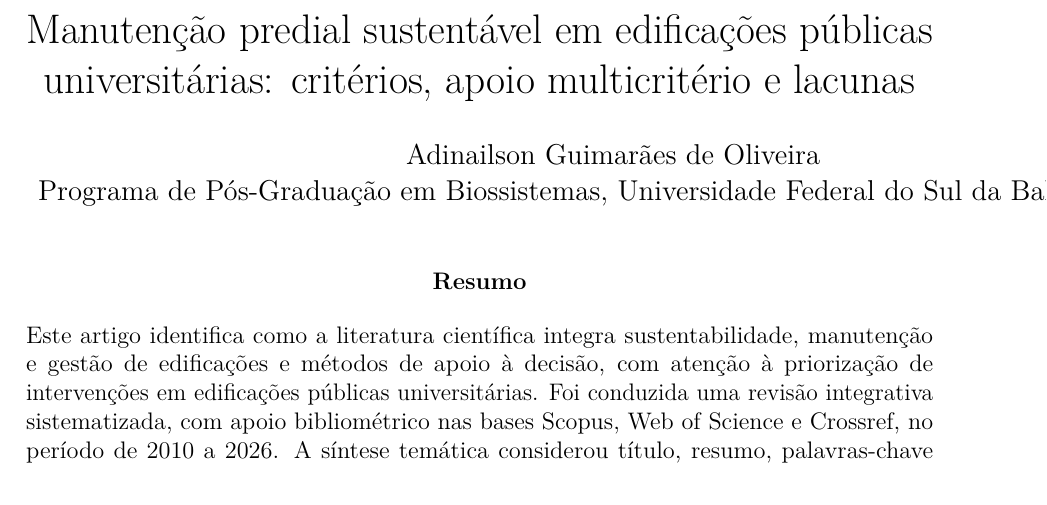
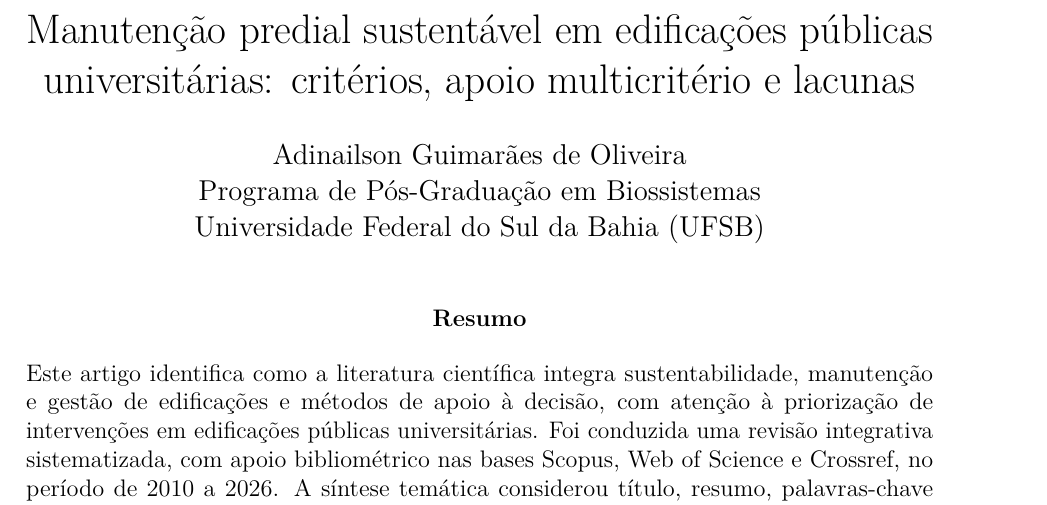
Before and after one commit to adinailson88/NOVA-revisao-bibliografica, a LaTeX document (latex-artigo/main.tex): part of page 1 of 14 before the commit and part of page 1 of 15 after it, cut so that both start at the same text. Compiled offline with pdfLaTeX.

Commit message:
Formatacao: corrigir quebra do bloco de autoria

```diff
--- a/latex-artigo/main.tex
+++ b/latex-artigo/main.tex
@@ -34,7 +34,7 @@
 \addbibresource{references.bib}
 
 \title{Manutenção predial sustentável em edificações públicas universitárias: critérios, apoio multicritério e lacunas}
-\author{Adinailson Guimarães de Oliveira \\ Programa de Pós-Graduação em Biossistemas, Universidade Federal do Sul da Bahia (UFSB)}
+\author{Adinailson Guimarães de Oliveira \\ Programa de Pós-Graduação em Biossistemas \\ Universidade Federal do Sul da Bahia (UFSB)}
 \date{}
 
 % ---------------------------------------------------------------------------
```
